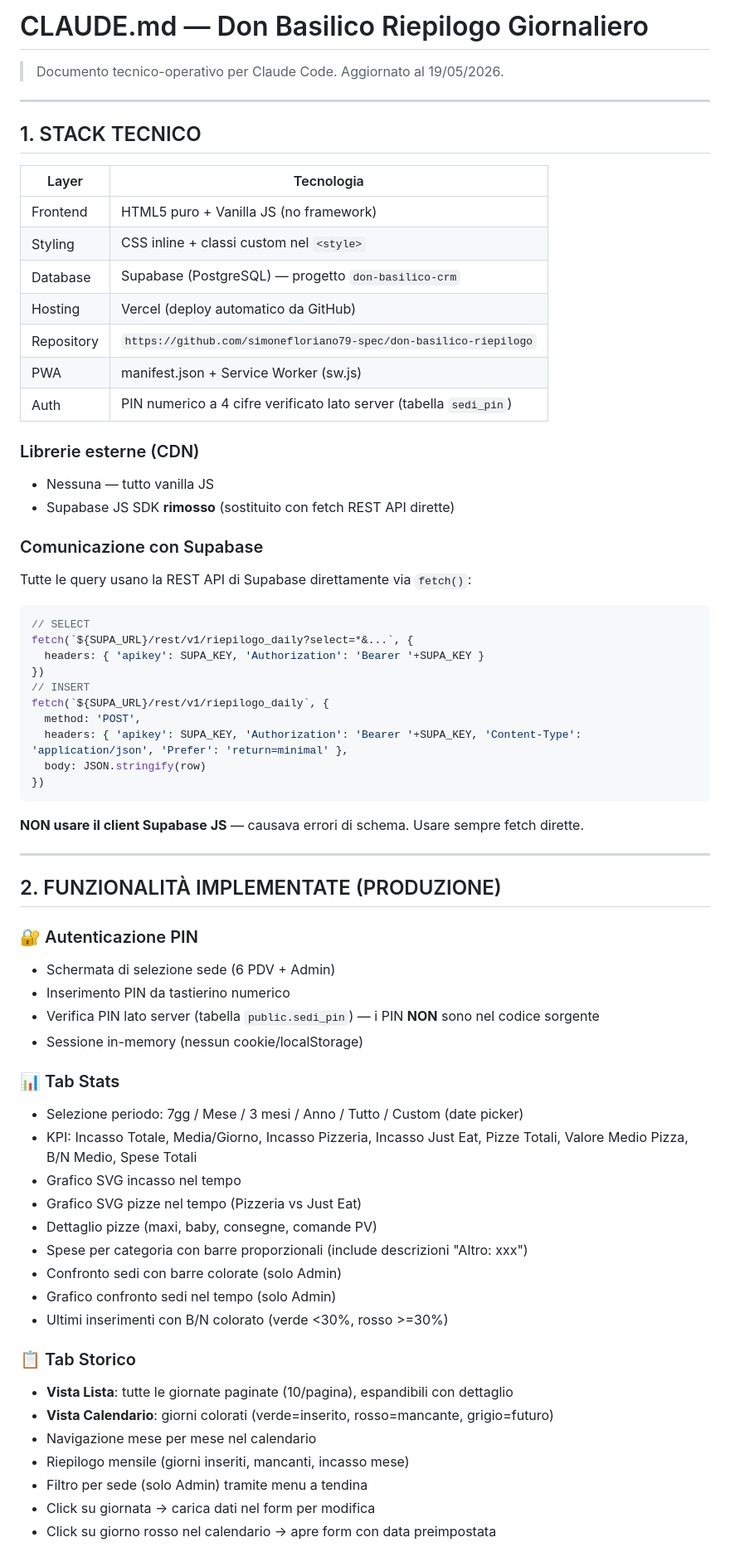
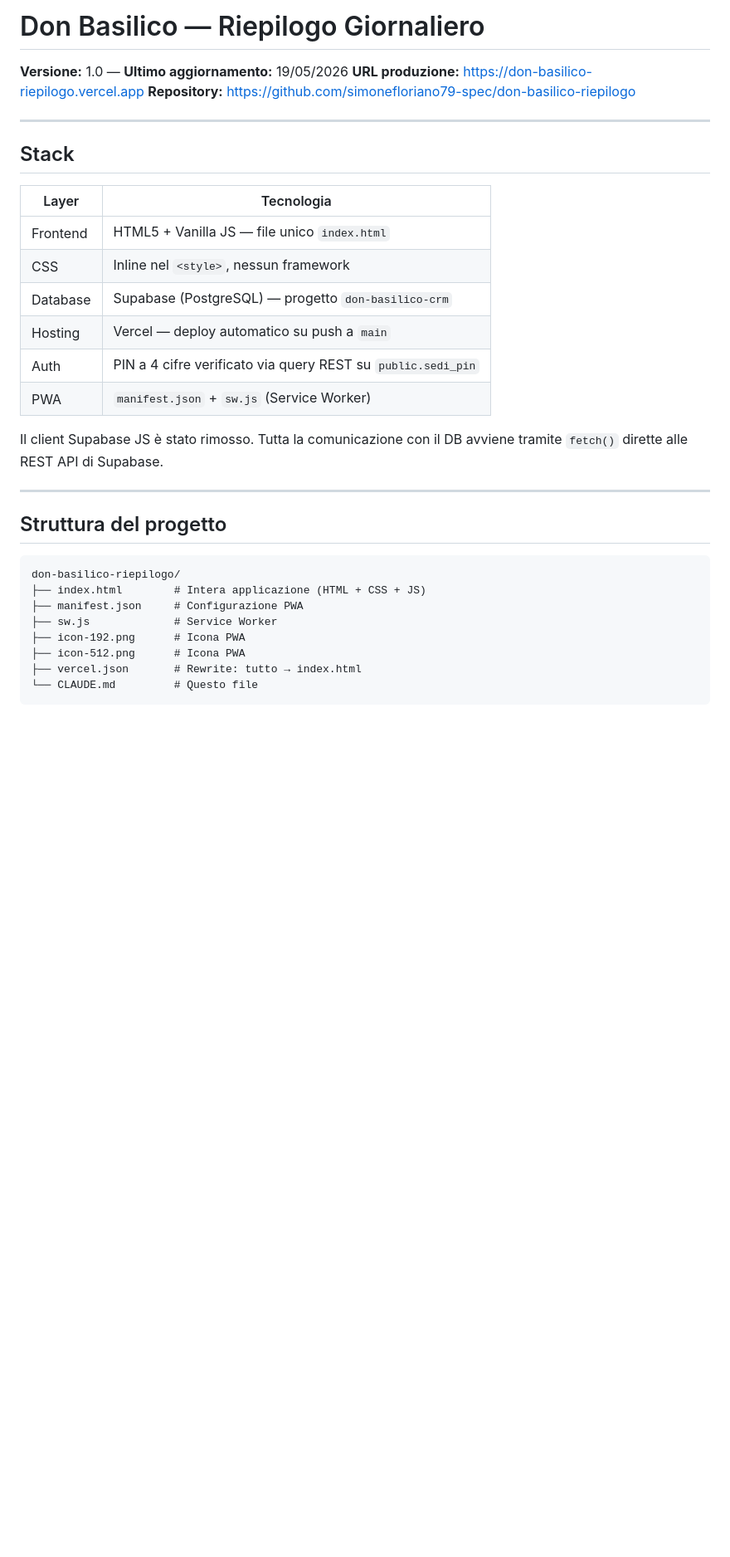
Before and after one commit to simonefloriano79-spec/don-basilico-riepilogo, a Markdown page: CLAUDE.md, the part around one of its changes. Shown at 83% size. Rendered like a GitHub page; blank space fills up the shorter version.

````diff
--- a/CLAUDE.md
+++ b/CLAUDE.md
@@ -1,67 +1,35 @@
-# CLAUDE.md — Don Basilico Riepilogo Giornaliero
-> Documento tecnico-operativo per Claude Code. Aggiornato al 19/05/2026.
+# Don Basilico — Riepilogo Giornaliero
+**Versione:** 1.0 — **Ultimo aggiornamento:** 19/05/2026
+**URL produzione:** https://don-basilico-riepilogo.vercel.app
+**Repository:** https://github.com/simonefloriano79-spec/don-basilico-riepilogo
 
 ---
 
-## 1. STACK TECNICO
+## Stack
 
 | Layer | Tecnologia |
 |-------|-----------|
-| Frontend | HTML5 puro + Vanilla JS (no framework) |
-| Styling | CSS inline + classi custom nel `<style>` |
+| Frontend | HTML5 + Vanilla JS — file unico `index.html` |
+| CSS | Inline nel `<style>`, nessun framework |
 | Database | Supabase (PostgreSQL) — progetto `don-basilico-crm` |
-| Hosting | Vercel (deploy automatico da GitHub) |
-| Repository | `https://github.com/simonefloriano79-spec/don-basilico-riepilogo` |
-| PWA | manifest.json + Service Worker (sw.js) |
-| Auth | PIN numerico a 4 cifre verificato lato server (tabella `sedi_pin`) |
+| Hosting | Vercel — deploy automatico su push a `main` |
+| Auth | PIN a 4 cifre verificato via query REST su `public.sedi_pin` |
+| PWA | `manifest.json` + `sw.js` (Service Worker) |
 
-### Librerie esterne (CDN)
-- Nessuna — tutto vanilla JS
-- Supabase JS SDK **rimosso** (sostituito con fetch REST API dirette)
-
-### Comunicazione con Supabase
-Tutte le query usano la REST API di Supabase direttamente via `fetch()`:
-```js
-// SELECT
-fetch(`${SUPA_URL}/rest/v1/riepilogo_daily?select=*&...`, {
-  headers: { 'apikey': SUPA_KEY, 'Authorization': 'Bearer '+SUPA_KEY }
-})
-// INSERT
-fetch(`${SUPA_URL}/rest/v1/riepilogo_daily`, {
-  method: 'POST',
-  headers: { 'apikey': SUPA_KEY, 'Authorization': 'Bearer '+SUPA_KEY, 'Content-Type': 'application/json', 'Prefer': 'return=minimal' },
-  body: JSON.stringify(row)
-})
-```
-**NON usare il client Supabase JS** — causava errori di schema. Usare sempre fetch dirette.
+Il client Supabase JS è stato rimosso. Tutta la comunicazione con il DB avviene tramite `fetch()` dirette alle REST API di Supabase.
 
 ---
 
-## 2. FUNZIONALITÀ IMPLEMENTATE (PRODUZIONE)
+## Struttura del progetto
 
-### 🔐 Autenticazione PIN
-- Schermata di selezione sede (6 PDV + Admin)
-- Inserimento PIN da tastierino numerico
-- Verifica PIN lato server (tabella `public.sedi_pin`) — i PIN **NON** sono nel codice sorgente
-- Sessione in-memory (nessun cookie/localStorage)
+```
+don-basilico-riepilogo/
+├── index.html        # Intera applicazione (HTML + CSS + JS)
+├── manifest.json     # Configurazione PWA
+├── sw.js             # Service Worker
+├── icon-192.png      # Icona PWA
+├── icon-512.png      # Icona PWA
+├── vercel.json       # Rewrite: tutto → index.html
+└── CLAUDE.md         # Questo file
+```
 
-### 📊 Tab Stats
-- Selezione periodo: 7gg / Mese / 3 mesi / Anno / Tutto / Custom (date picker)
-- KPI: Incasso Totale, Media/Giorno, Incasso Pizzeria, Incasso Just Eat, Pizze Totali, Valore Medio Pizza, B/N Medio, Spese Totali
-- Grafico SVG incasso nel tempo
-- Grafico SVG pizze nel tempo (Pizzeria vs Just Eat)
-- Dettaglio pizze (maxi, baby, consegne, comande PV)
-- Spese per categoria con barre proporzionali (include descrizioni "Altro: xxx")
-- Confronto sedi con barre colorate (solo Admin)
-- Grafico confronto sedi nel tempo (solo Admin)
-- Ultimi inserimenti con B/N colorato (verde <30%, rosso >=30%)
-
-### 📋 Tab Storico
-- **Vista Lista**: tutte le giornate paginate (10/pagina), espandibili con dettaglio
-- **Vista Calendario**: giorni colorati (verde=inserito, rosso=mancante, grigio=futuro)
-- Navigazione mese per mese nel calendario
-- Riepilogo mensile (giorni inseriti, mancanti, incasso mese)
-- Filtro per sede (solo Admin) tramite menu a tendina
-- Click su giornata → carica dati nel form per modifica
-- Click su giorno rosso nel calendario → apre form con data preimpostata
-
````
Also changed, not shown: other parts of CLAUDE.md (+149 -221 lines).
